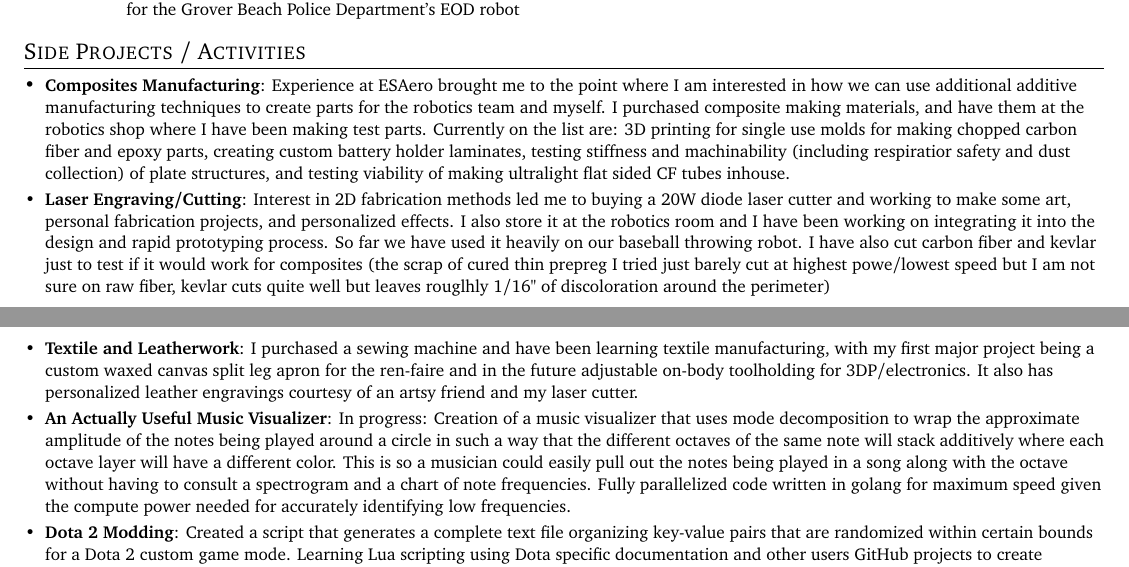
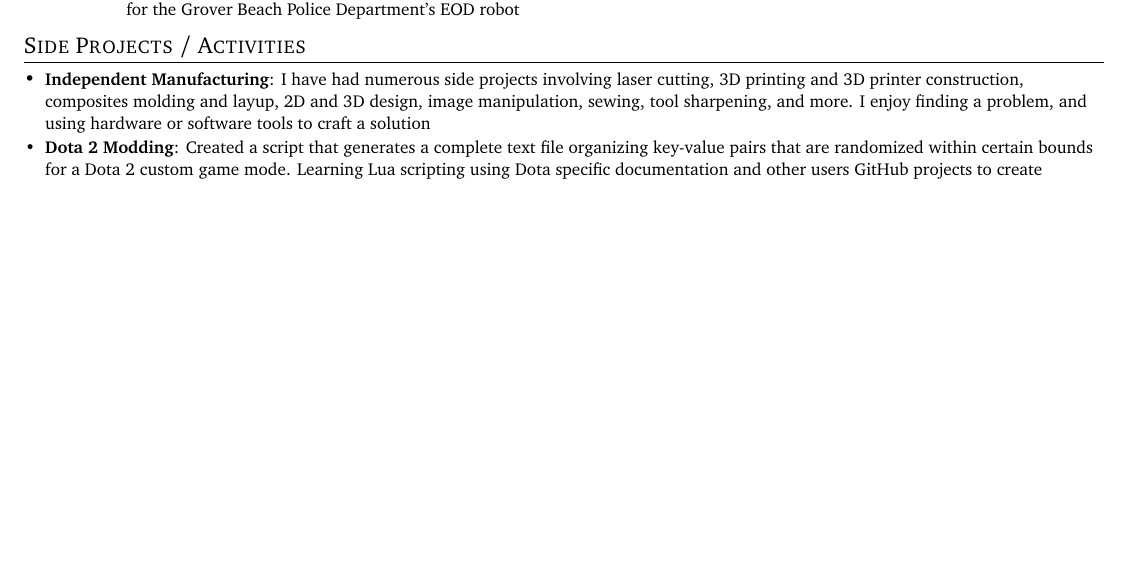
Before and after one commit to leparrain777/ResumeStuff, a LaTeX CV (resume.tex): two parts of pages 3 and 4 of 4 before the commit and part of page 3 of 3 after it, the two joined at a grey line, cut so that both start at the same text, the shorter picture padded with empty space. Compiled offline with pdfLaTeX.

Commit message:
small fixes

```diff
--- a/resume.tex
+++ b/resume.tex
@@ -294,13 +294,8 @@
 %-----------PROJECTS-----------------
 \shorterSection{Side Projects / Activities}
   \resumeSubHeadingListStart
-    \resumeSubItem{Composites Manufacturing}
-     {Experience at ESAero brought me to the point where I am interested in how we can use additional additive manufacturing techniques to create parts for the robotics team and myself. I purchased composite making materials, and have them at the robotics shop where I have been making test parts. Currently on the list are: 3D printing for single use molds for making chopped carbon fiber and epoxy parts, creating custom battery holder laminates, testing stiffness and machinability (including respiratior safety and dust collection) of plate structures, and testing viability of making ultralight flat sided CF tubes inhouse.}
-      \resumeSubItem{Laser Engraving/Cutting}
-     {Interest in 2D fabrication methods led me to buying a 20W diode laser cutter and working to make some art, personal fabrication projects, and personalized effects. I also store it at the robotics room and I have been working on integrating it into the design and rapid prototyping process. So far we have used it heavily on our baseball throwing robot. I have also cut carbon fiber and kevlar just to test if it would work for composites (the scrap of cured thin prepreg I tried just barely cut at highest powe/lowest speed but I am not sure on raw fiber, kevlar cuts quite well but leaves rouglhly 1/16" of discoloration around the perimeter)}
-     \resumeSubItem{Textile and Leatherwork}
-     {I purchased a sewing machine and have been learning textile manufacturing, with my first major project being a custom waxed canvas split leg apron for the ren-faire and in the future adjustable on-body toolholding for 3DP/electronics. It also has personalized leather engravings courtesy of an artsy friend and my laser cutter. }
-    \resumeSubItem{An Actually Useful Music Visualizer}{In progress: Creation of a music visualizer that uses mode decomposition to wrap the approximate amplitude of the notes being played around a circle in such a way that the different octaves of the same note will stack additively where each octave layer will have a different color. This is so a musician could easily pull out the notes being played in a song along with the octave without having to consult a spectrogram and a chart of note frequencies. Fully parallelized code written in golang for maximum speed given the compute power needed for accurately identifying low frequencies.}
+    \resumeSubItem{Independent Manufacturing}
+     {I have had numerous side projects involving laser cutting, 3D printing and 3D printer construction, composites molding and layup, 2D and 3D design, image manipulation, sewing, tool sharpening, and more. I enjoy finding a problem, and using hardware or software tools to craft a solution}
     \resumeSubItem{Dota 2 Modding}
       {Created a script that generates a complete text file organizing key-value pairs that are randomized within certain bounds for a Dota 2 custom game mode. Learning Lua scripting using Dota specific documentation and other users GitHub projects to create multiple of my own custom game modes.}
     \resumeSubItem{Marching Band Volunteer Instructor}
```
Also changed, not shown: resume.pdf, 1 other file.
